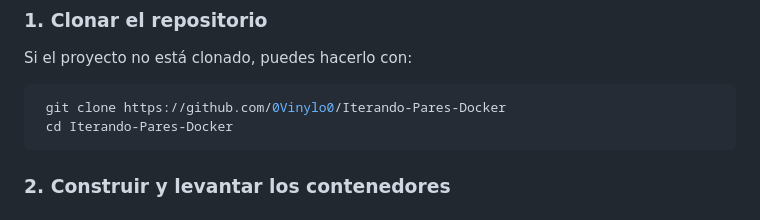
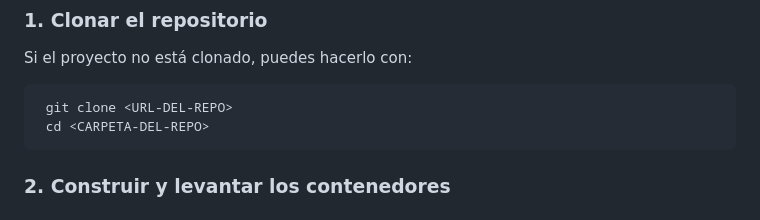
Before and after one commit to 0Vinylo0/Iterando-Pares-Docker, a Markdown page: README.md, the part around the change. GitHub-like rendering.

````diff
--- a/README.md
+++ b/README.md
@@ -45,8 +45,8 @@ El proyecto contiene los siguientes archivos y carpetas:
 Si el proyecto no está clonado, puedes hacerlo con:
 
 ```sh
- git clone https://github.com/0Vinylo0/Iterando-Pares-Docker
- cd Iterando-Pares-Docker
+ git clone <URL-DEL-REPO>
+ cd <CARPETA-DEL-REPO>
 ```
 
 ### 2. Construir y levantar los contenedores
````
